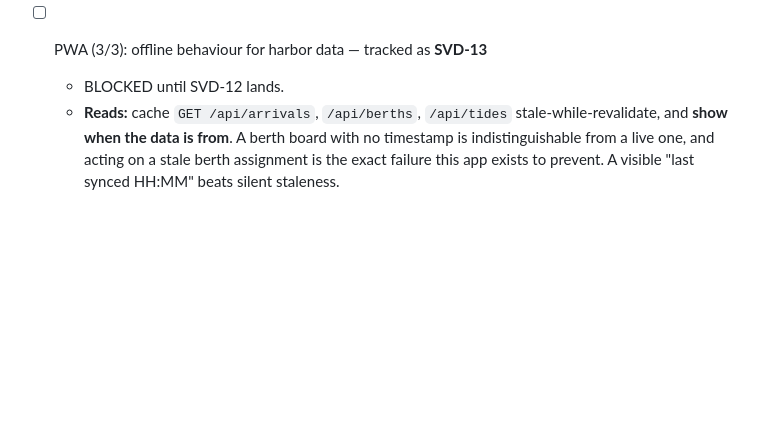
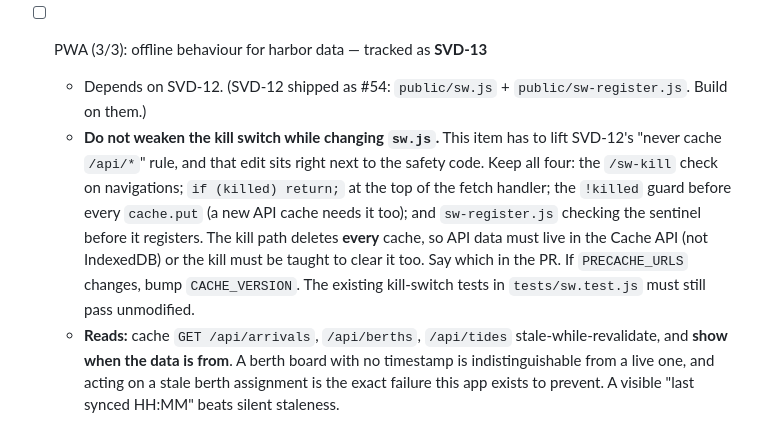
Before and after one commit to shipvane/tidelog, a Markdown page: docs/CAPSTAN-BACKLOG.md, the part around the change. GitHub-like rendering; blank space fills up the shorter version.

Commit message:
docs(backlog): SVD-13 depends on SVD-12, which has shipped (#55)
The note read "BLOCKED until SVD-12 lands", which the dispatcher does not
parse (it needs `BLOCKED:`), so it selected SVD-13 while SVD-12 was still in
review and an iteration was spent discovering the block by hand. SVD-12 has
now shipped, so the note becomes a `Depends on` the selector resolves as met.

Also states what SVD-13 must not weaken in sw.js: it has to lift the
"never cache /api" rule right next to the kill-switch code.

Co-authored-by: Dalton Mangrum <dalton.bruce@bounteous.com>
Co-authored-by: Claude Opus 5.5 <noreply@anthropic.com>

```diff
--- a/docs/CAPSTAN-BACKLOG.md
+++ b/docs/CAPSTAN-BACKLOG.md
@@ -93,7 +93,8 @@ a human decision. Keep it that way.
   - Tests: the SW is served at `/sw.js` with root scope (nested, it cannot control the page); the precache list matches what is actually in `public/` — a test that globs the directory and diffs catches the forgotten version bump; no cache rule matches `/api`.
 
 - [ ] PWA (3/3): offline behaviour for harbor data — tracked as **SVD-13**
-  - BLOCKED until SVD-12 lands.
+  - Depends on SVD-12. (SVD-12 shipped as #54: `public/sw.js` + `public/sw-register.js`. Build on them.)
+  - **Do not weaken the kill switch while changing `sw.js`.** This item has to lift SVD-12's "never cache `/api/*`" rule, and that edit sits right next to the safety code. Keep all four: the `/sw-kill` check on navigations; `if (killed) return;` at the top of the fetch handler; the `!killed` guard before every `cache.put` (a new API cache needs it too); and `sw-register.js` checking the sentinel before it registers. The kill path deletes **every** cache, so API data must live in the Cache API (not IndexedDB) or the kill must be taught to clear it too. Say which in the PR. If `PRECACHE_URLS` changes, bump `CACHE_VERSION`. The existing kill-switch tests in `tests/sw.test.js` must still pass unmodified.
   - **Reads:** cache `GET /api/arrivals`, `/api/berths`, `/api/tides` stale-while-revalidate, and **show when the data is from**. A berth board with no timestamp is indistinguishable from a live one, and acting on a stale berth assignment is the exact failure this app exists to prevent. A visible "last synced HH:MM" beats silent staleness.
   - **Writes are the hard part.** Prefer refusing writes while offline, clearly, preserving the user's typed input so nothing is lost. Background-sync queueing sounds better but a queued berth assignment can be invalid on replay — the berth may be taken — and refusing double bookings is TideLog's whole premise. **Do not half-build a queue:** one that cannot report a rejected replay is a double-booking generator. If a queue is wanted, file it separately with replay-rejection handling in scope.
   - Add an online/offline indicator in the header. The tide-window calculation is pure (`lib/tides.js`), so it should keep working offline provided the tide table is cached with the reads — verify that.
```
